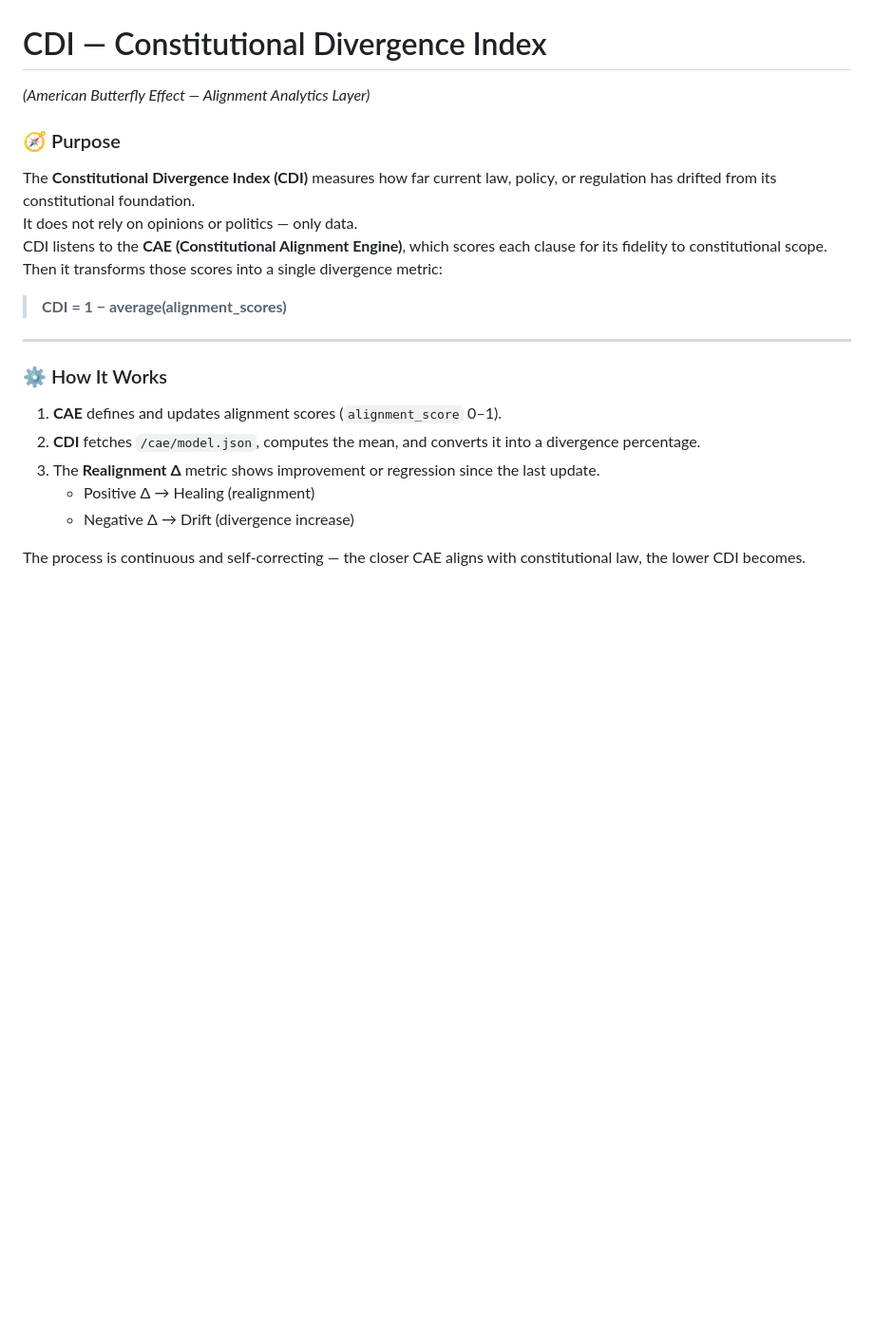
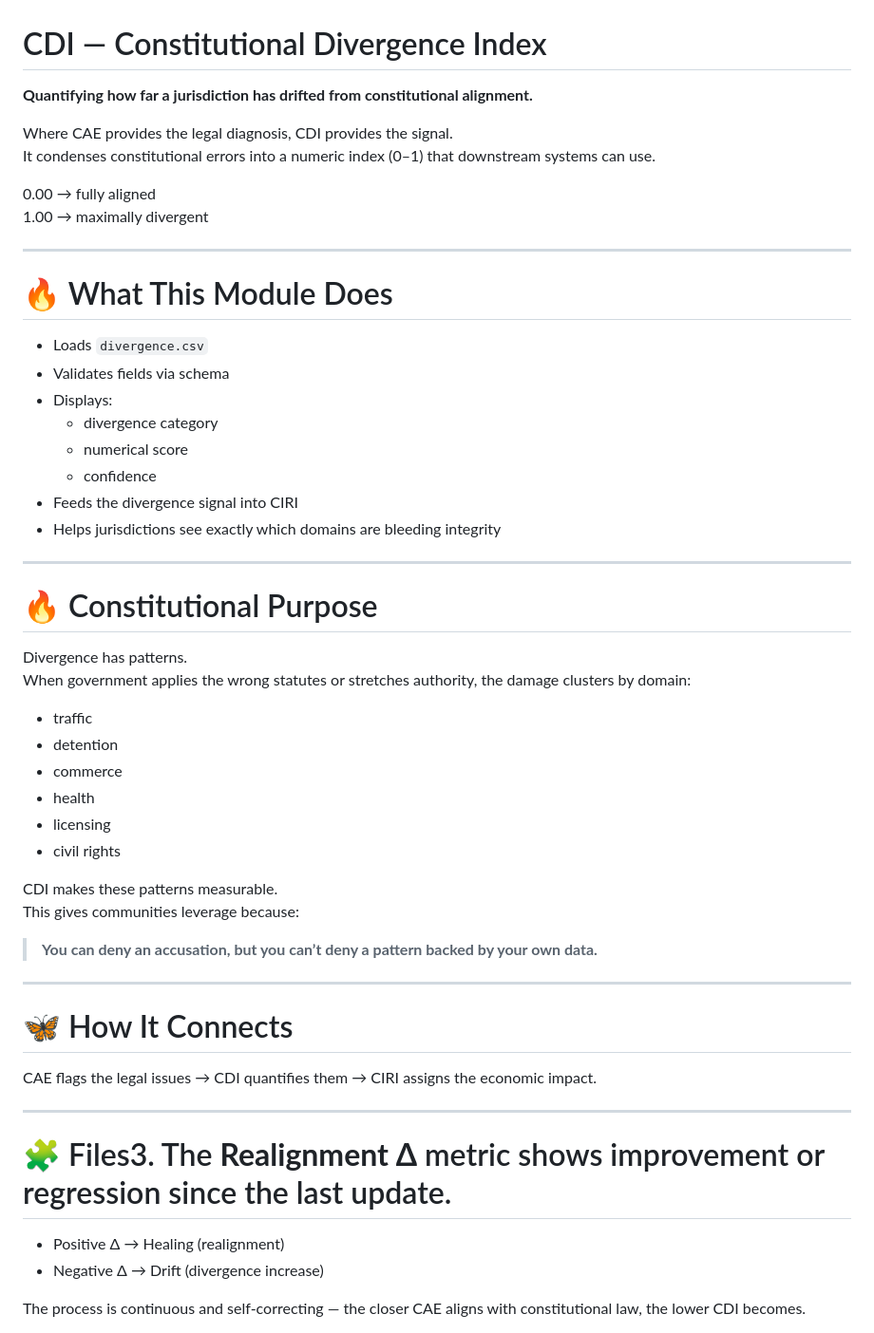
Before and after one commit to Terra610/abe---flag, a Markdown page: cdi/README.md, the part around the change. Shown at 95% size. Rendered like a GitHub page; blank space fills up the shorter version.

```diff
--- a/cdi/README.md
+++ b/cdi/README.md
@@ -1,19 +1,50 @@
 # CDI — Constitutional Divergence Index
-*(American Butterfly Effect — Alignment Analytics Layer)*
+**Quantifying how far a jurisdiction has drifted from constitutional alignment.**
 
-### 🧭 Purpose
-The **Constitutional Divergence Index (CDI)** measures how far current law, policy, or regulation has drifted from its constitutional foundation.
-It does not rely on opinions or politics — only data.
-CDI listens to the **CAE (Constitutional Alignment Engine)**, which scores each clause for its fidelity to constitutional scope.
-Then it transforms those scores into a single divergence metric:
-> **CDI = 1 − average(alignment_scores)**
+Where CAE provides the legal diagnosis, CDI provides the signal.
+It condenses constitutional errors into a numeric index (0–1) that downstream systems can use.
+
+0.00 → fully aligned
+1.00 → maximally divergent
 
 ---
 
-### ⚙️ How It Works
-1. **CAE** defines and updates alignment scores (`alignment_score` 0–1).
-2. **CDI** fetches `/cae/model.json`, computes the mean, and converts it into a divergence percentage.
-3. The **Realignment Δ** metric shows improvement or regression since the last update.
+# 🔥 What This Module Does
+- Loads `divergence.csv`
+- Validates fields via schema
+- Displays:
+  - divergence category
+  - numerical score
+  - confidence
+- Feeds the divergence signal into CIRI
+- Helps jurisdictions see exactly which domains are bleeding integrity
+
+---
+
+# 🔥 Constitutional Purpose
+Divergence has patterns.
+When government applies the wrong statutes or stretches authority, the damage clusters by domain:
+
+- traffic
+- detention
+- commerce
+- health
+- licensing
+- civil rights
+
+CDI makes these patterns measurable.
+This gives communities leverage because:
+
+> **You can deny an accusation, but you can’t deny a pattern backed by your own data.**
+
+---
+
+# 🦋 How It Connects
+CAE flags the legal issues → CDI quantifies them → CIRI assigns the economic impact.
+
+---
+
+# 🧩 Files3. The **Realignment Δ** metric shows improvement or regression since the last update.
    - Positive Δ → Healing (realignment)
    - Negative Δ → Drift (divergence increase)
 
```
